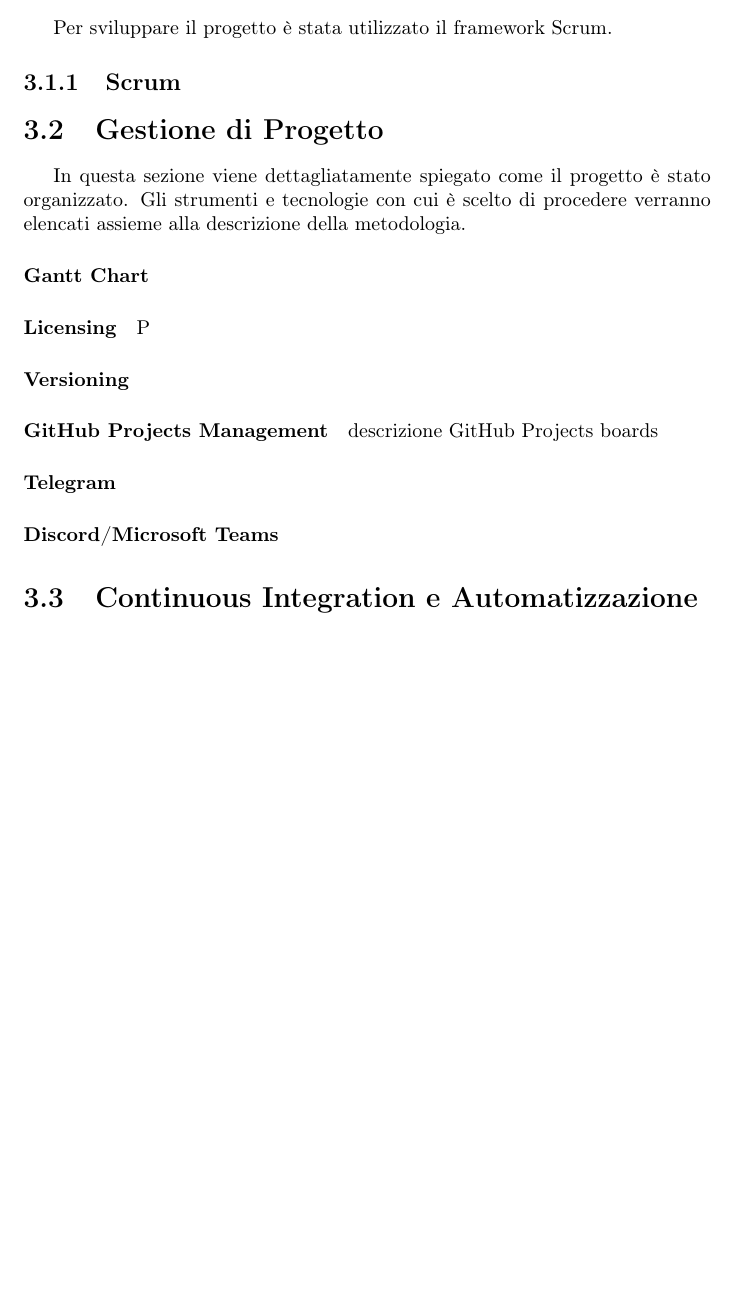
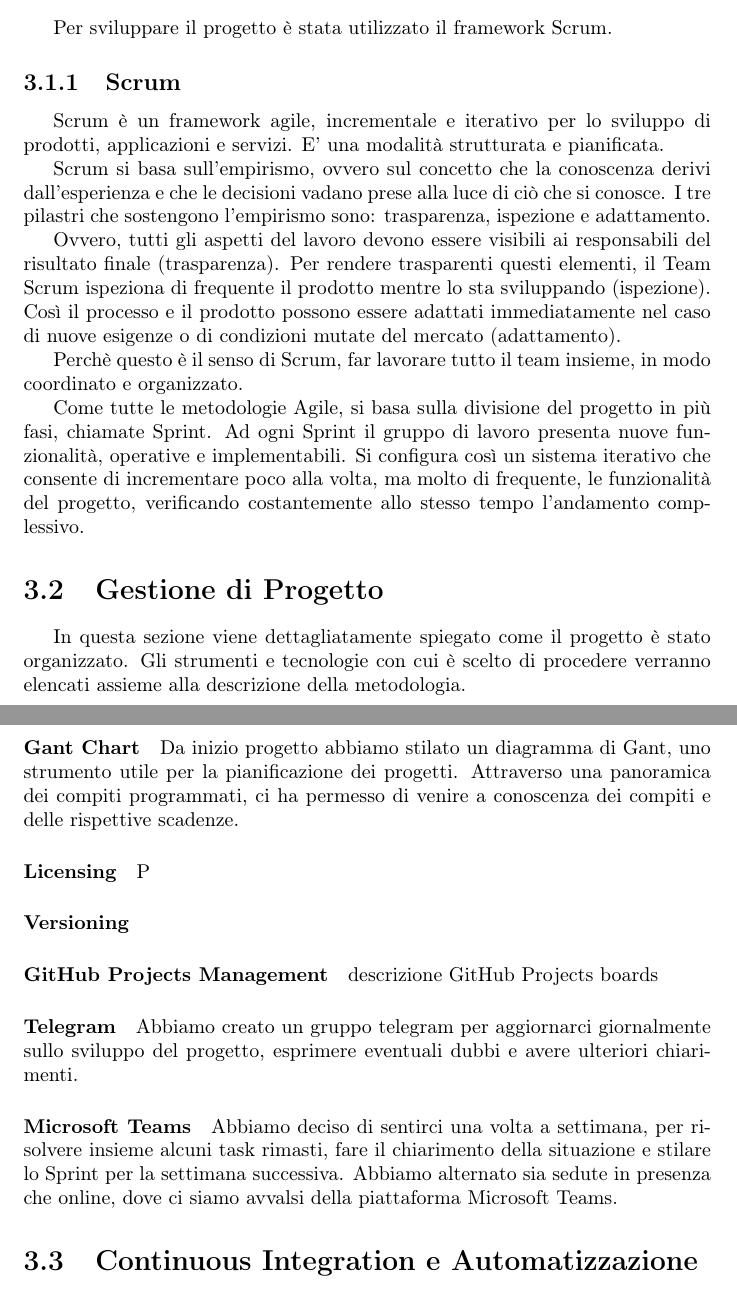
Before and after one commit to Weather-Vortex/weather-vortex-Report, a LaTeX document (main.tex, which reads Tex/DevProcess.tex): part of page 8 of 22 before the commit and two parts of pages 8 and 9 of 22 after it, the two joined at a grey line, cut so that both start at the same text, the shorter picture padded with empty space. Compiled offline with pdfLaTeX.

Commit message:
Update Report

```diff
--- a/Tex/DevProcess.tex
+++ b/Tex/DevProcess.tex
@@ -5,12 +5,22 @@
 \section{Metodologia di Sviluppo}
 Per sviluppare il progetto è stata utilizzato il framework Scrum.
     \subsection{Scrum}
+    Scrum è un framework agile, incrementale e iterativo per lo sviluppo di prodotti, applicazioni e servizi. E' una modalità strutturata e pianificata.
 
+    Scrum si basa sull’empirismo, ovvero sul concetto che la conoscenza derivi dall’esperienza e che le decisioni vadano prese alla luce di ciò che si conosce. I tre pilastri che sostengono l’empirismo sono: trasparenza, ispezione e adattamento.
+
+    Ovvero, tutti gli aspetti del lavoro devono essere visibili ai responsabili del risultato finale (trasparenza). Per rendere trasparenti questi elementi, il Team Scrum ispeziona di frequente il prodotto mentre lo sta sviluppando (ispezione). Così il processo e il prodotto possono essere adattati immediatamente nel caso di nuove esigenze o di condizioni mutate del mercato (adattamento).
+
+    Perchè questo è il senso di Scrum, far lavorare tutto il team insieme, in modo coordinato e organizzato.
+
+    Come tutte le metodologie Agile, si basa sulla divisione del progetto in più fasi, chiamate Sprint.
+Ad ogni Sprint il gruppo di lavoro presenta nuove funzionalità, operative e implementabili. Si configura così un sistema iterativo che consente di incrementare poco alla volta, ma molto di frequente, le funzionalità del progetto, verificando costantemente allo stesso tempo l'andamento complessivo.
 
 
 \section{Gestione di Progetto}
 In questa sezione viene dettagliatamente spiegato come il progetto è stato organizzato. Gli strumenti e tecnologie con cui è scelto di procedere verranno elencati assieme alla descrizione della metodologia.
-    \paragraph{Gantt Chart}
+    \paragraph{Gant Chart}
+    Da inizio progetto abbiamo stilato un diagramma di Gant, uno strumento utile per la pianificazione dei progetti. Attraverso una panoramica dei compiti programmati, ci ha permesso di venire a conoscenza dei compiti e delle rispettive scadenze.
 
     \paragraph{Licensing} P
 
@@ -20,8 +30,11 @@ In questa sezione viene dettagliatamente spiegato come il progetto è stato orga
     descrizione GitHub Projects boards
 
     \paragraph{Telegram}
+    Abbiamo creato un gruppo telegram per aggiornarci giornalmente sullo sviluppo del progetto, esprimere eventuali dubbi e avere ulteriori chiarimenti.
 
-    \paragraph{Discord/Microsoft Teams}
+    \paragraph{Microsoft Teams}
+    Abbiamo deciso di sentirci una volta a settimana, per risolvere insieme alcuni task rimasti, fare il chiarimento della situazione e stilare lo Sprint per la settimana successiva. Abbiamo alternato sia sedute in presenza che online, dove ci siamo avvalsi della piattaforma Microsoft Teams.
+
 
 
 \section{Continuous Integration e Automatizzazione}
```
Also changed, not shown: Tex/Intro.tex (+2 -2 lines), Tex/StateOfTheArt.tex (+1 -1 lines).
